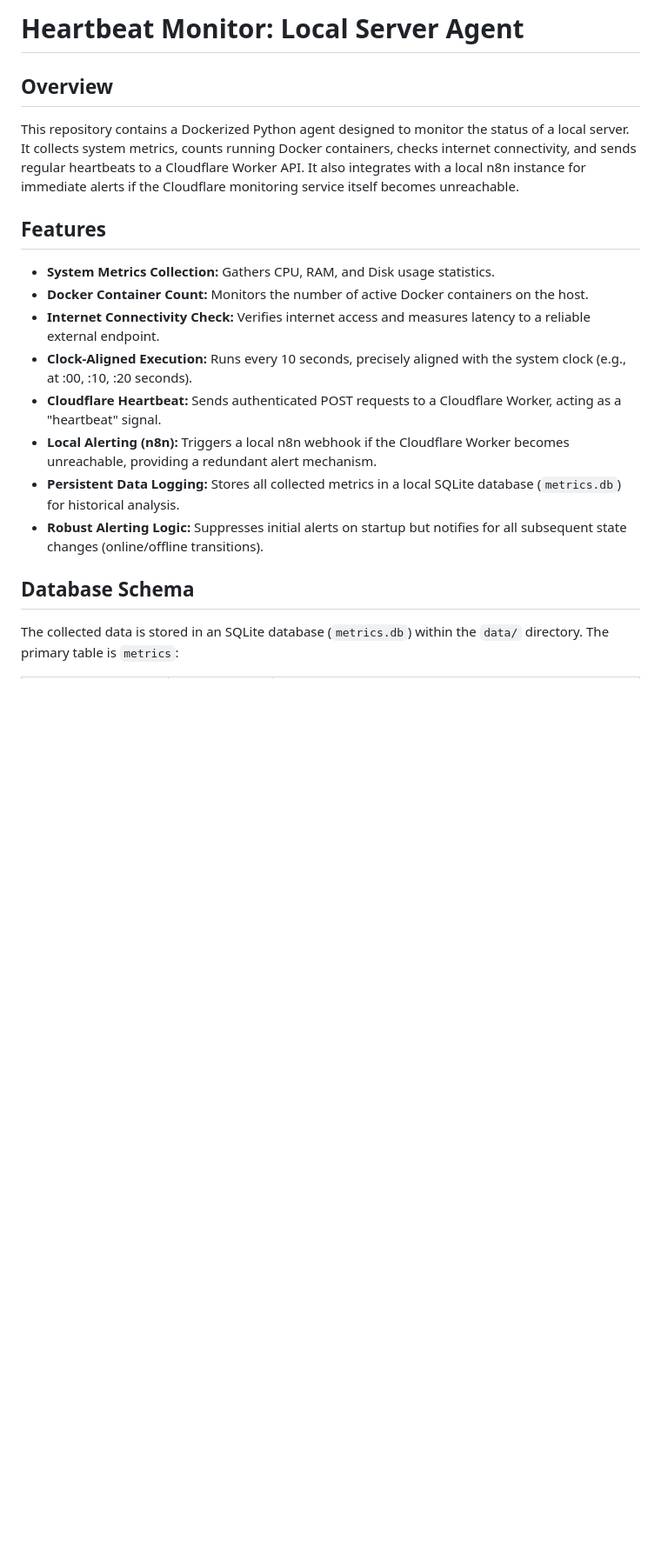
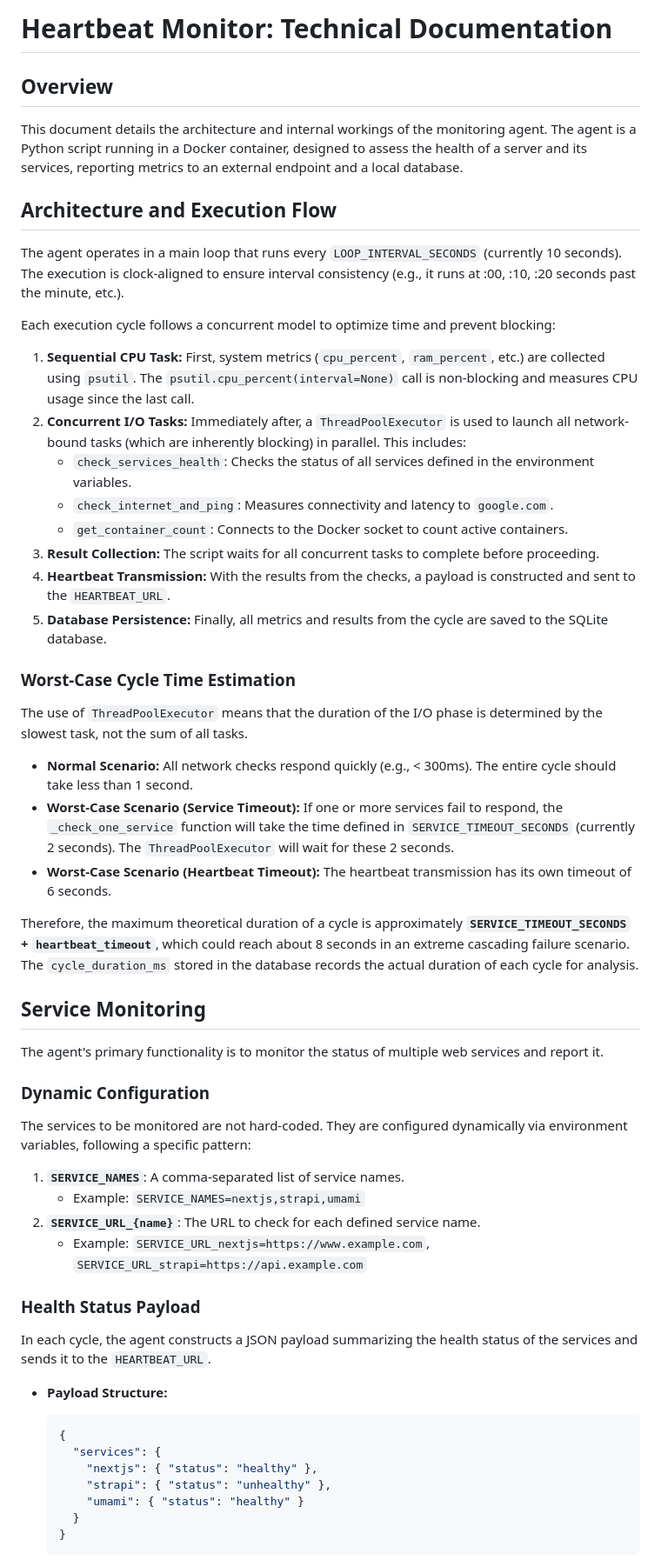
Before and after one commit to iamseb4s/heartbeat-monitor, a Markdown page: README.md, the part around one of its changes. Shown at 87% size. Rendered like a GitHub page; blank space fills up the shorter version.

````diff
--- a/README.md
+++ b/README.md
@@ -1,20 +1,60 @@
-# Heartbeat Monitor: Local Server Agent
+# Heartbeat Monitor: Technical Documentation
 
 ## Overview
 
-This repository contains a Dockerized Python agent designed to monitor the status of a local server. It collects system metrics, counts running Docker containers, checks internet connectivity, and sends regular heartbeats to a Cloudflare Worker API. It also integrates with a local n8n instance for immediate alerts if the Cloudflare monitoring service itself becomes unreachable.
+This document details the architecture and internal workings of the monitoring agent. The agent is a Python script running in a Docker container, designed to assess the health of a server and its services, reporting metrics to an external endpoint and a local database.
 
-## Features
+## Architecture and Execution Flow
 
-* **System Metrics Collection:** Gathers CPU, RAM, and Disk usage statistics.
-* **Docker Container Count:** Monitors the number of active Docker containers on the host.
-* **Internet Connectivity Check:** Verifies internet access and measures latency to a reliable external endpoint.
-* **Clock-Aligned Execution:** Runs every 10 seconds, precisely aligned with the system clock (e.g., at :00, :10, :20 seconds).
-* **Cloudflare Heartbeat:** Sends authenticated POST requests to a Cloudflare Worker, acting as a "heartbeat" signal.
-* **Local Alerting (n8n):** Triggers a local n8n webhook if the Cloudflare Worker becomes unreachable, providing a redundant alert mechanism.
-* **Persistent Data Logging:** Stores all collected metrics in a local SQLite database (`metrics.db`) for historical analysis.
-* **Robust Alerting Logic:** Suppresses initial alerts on startup but notifies for all subsequent state changes (online/offline transitions).
+The agent operates in a main loop that runs every `LOOP_INTERVAL_SECONDS` (currently 10 seconds). The execution is clock-aligned to ensure interval consistency (e.g., it runs at :00, :10, :20 seconds past the minute, etc.).
 
-## Database Schema
+Each execution cycle follows a concurrent model to optimize time and prevent blocking:
 
-The collected data is stored in an SQLite database (`metrics.db`) within the `data/` directory. The primary table is `metrics`:
+1. **Sequential CPU Task:** First, system metrics (`cpu_percent`, `ram_percent`, etc.) are collected using `psutil`. The `psutil.cpu_percent(interval=None)` call is non-blocking and measures CPU usage since the last call.
+2. **Concurrent I/O Tasks:** Immediately after, a `ThreadPoolExecutor` is used to launch all network-bound tasks (which are inherently blocking) in parallel. This includes:
+    * `check_services_health`: Checks the status of all services defined in the environment variables.
+    * `check_internet_and_ping`: Measures connectivity and latency to `google.com`.
+    * `get_container_count`: Connects to the Docker socket to count active containers.
+3. **Result Collection:** The script waits for all concurrent tasks to complete before proceeding.
+4. **Heartbeat Transmission:** With the results from the checks, a payload is constructed and sent to the `HEARTBEAT_URL`.
+5. **Database Persistence:** Finally, all metrics and results from the cycle are saved to the SQLite database.
+
+### Worst-Case Cycle Time Estimation
+
+The use of `ThreadPoolExecutor` means that the duration of the I/O phase is determined by the slowest task, not the sum of all tasks.
+
+* **Normal Scenario:** All network checks respond quickly (e.g., < 300ms). The entire cycle should take less than 1 second.
+* **Worst-Case Scenario (Service Timeout):** If one or more services fail to respond, the `_check_one_service` function will take the time defined in `SERVICE_TIMEOUT_SECONDS` (currently 2 seconds). The `ThreadPoolExecutor` will wait for these 2 seconds.
+* **Worst-Case Scenario (Heartbeat Timeout):** The heartbeat transmission has its own timeout of 6 seconds.
+
+Therefore, the maximum theoretical duration of a cycle is approximately **`SERVICE_TIMEOUT_SECONDS` + `heartbeat_timeout`**, which could reach about 8 seconds in an extreme cascading failure scenario. The `cycle_duration_ms` stored in the database records the actual duration of each cycle for analysis.
+
+## Service Monitoring
+
+The agent's primary functionality is to monitor the status of multiple web services and report it.
+
+### Dynamic Configuration
+
+The services to be monitored are not hard-coded. They are configured dynamically via environment variables, following a specific pattern:
+
+1. **`SERVICE_NAMES`**: A comma-separated list of service names.
+    * Example: `SERVICE_NAMES=nextjs,strapi,umami`
+2. **`SERVICE_URL_{name}`**: The URL to check for each defined service name.
+    * Example: `SERVICE_URL_nextjs=https://www.example.com`, `SERVICE_URL_strapi=https://api.example.com`
+
+### Health Status Payload
+
+In each cycle, the agent constructs a JSON payload summarizing the health status of the services and sends it to the `HEARTBEAT_URL`.
+
+* **Payload Structure:**
+
+    ```json
+    {
+      "services": {
+        "nextjs": { "status": "healthy" },
+        "strapi": { "status": "unhealthy" },
+        "umami": { "status": "healthy" }
+      }
+    }
+    ```
+
````
Also changed, not shown: other parts of README.md (+34 -71 lines), README.es.md (+87 -84 lines).
